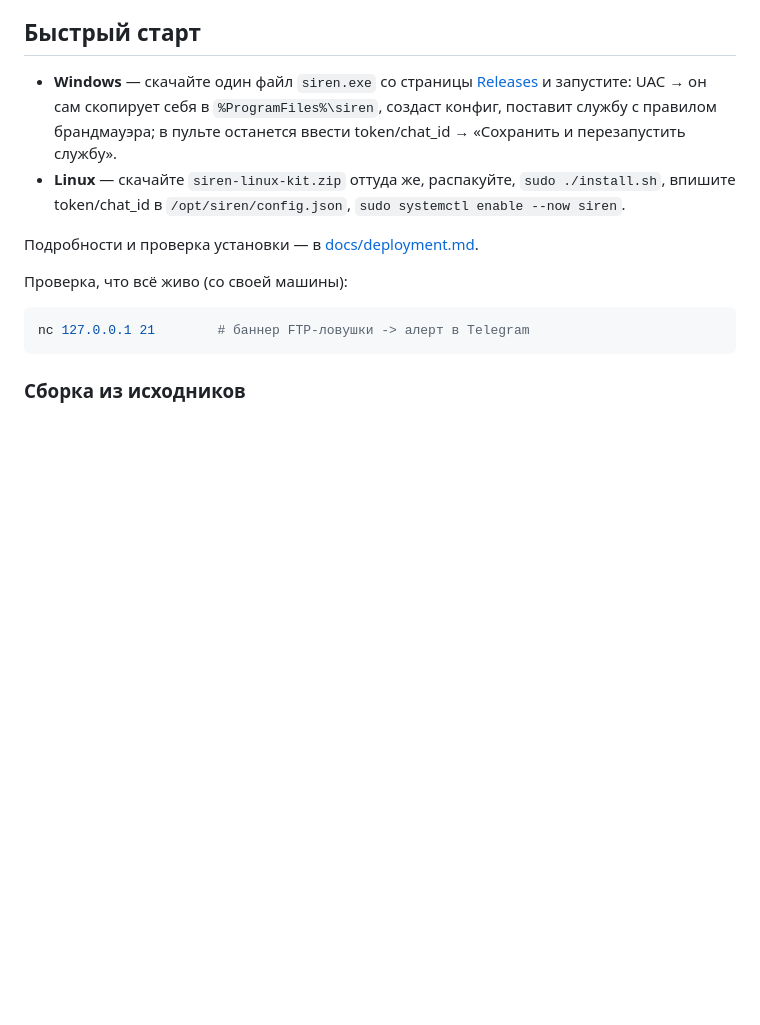
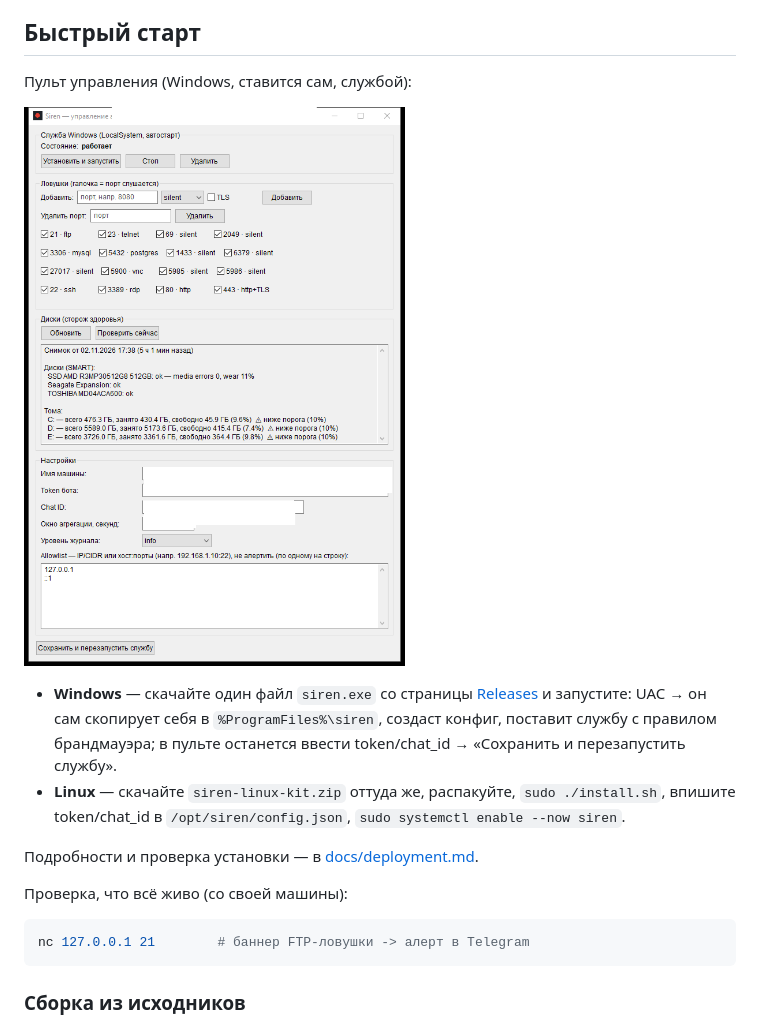
Before and after one commit to andreykour-boop/LazyParanoidAlert, a Markdown page: README.md, the part around the change. Rendered like a GitHub page; pictures changed too: docs/img/siren-win-panel.png (added); blank space fills up the shorter version.

Commit message:
README: screenshot of the Windows control panel
Sensitive fields redacted: machine name (title and field), bot token,
chat id, aggregate window value.

```diff
--- a/README.md
+++ b/README.md
@@ -50,6 +50,10 @@ Telegram. Внутри — сторож здоровья дисков по SMART
 
 ## Быстрый старт
 
+Пульт управления (Windows, ставится сам, службой):
+
+![Пульт управления Siren в Windows](docs/img/siren-win-panel.png)
+
 - **Windows** — скачайте один файл `siren.exe` со страницы
   [Releases](https://github.com/kur890440-ops/siren/releases) и запустите:
   UAC → он сам скопирует себя в `%ProgramFiles%\siren`, создаст конфиг,
```
